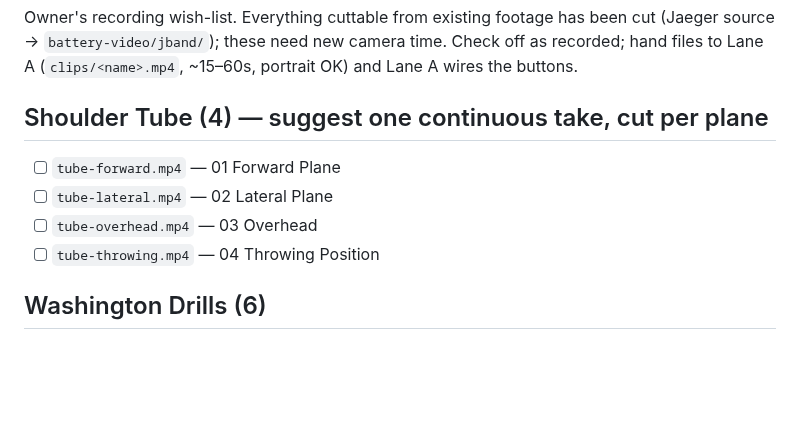
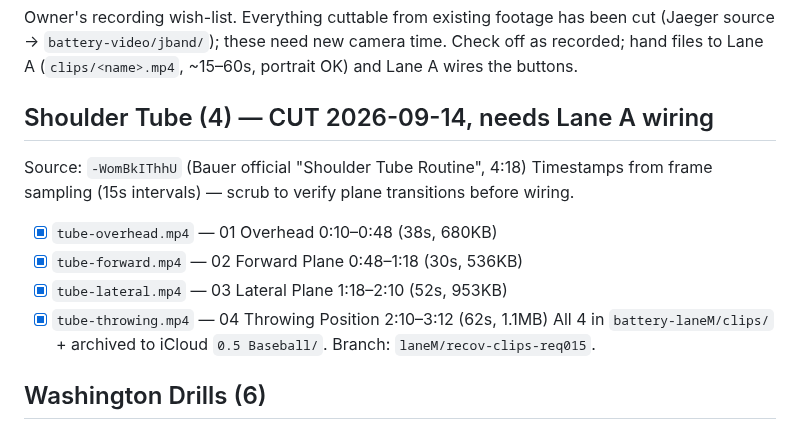
Before and after one commit to OvercastBTC/battery, a Markdown page: TODO-CLIPS.md, the part around the change. Rendered like a GitHub page; blank space fills up the shorter version.

Commit message:
docs(clips): mark shoulder tube cuts done in TODO-CLIPS.md
4-plane cuts from -WomBkIThhU confirmed in battery-laneM/clips/.
Timestamps and sizes noted. Lane A wiring still needed.

Co-Authored-By: Claude Sonnet 4.6 <noreply@anthropic.com>

```diff
--- a/TODO-CLIPS.md
+++ b/TODO-CLIPS.md
@@ -5,11 +5,14 @@ Owner's recording wish-list. Everything cuttable from existing footage has been
 recorded; hand files to Lane A (`clips/<name>.mp4`, ~15–60s, portrait OK) and Lane A
 wires the buttons.
 
-## Shoulder Tube (4) — suggest one continuous take, cut per plane
-- [ ] `tube-forward.mp4` — 01 Forward Plane
-- [ ] `tube-lateral.mp4` — 02 Lateral Plane
-- [ ] `tube-overhead.mp4` — 03 Overhead
-- [ ] `tube-throwing.mp4` — 04 Throwing Position
+## Shoulder Tube (4) — CUT 2026-09-14, needs Lane A wiring
+Source: `-WomBkIThhU` (Bauer official "Shoulder Tube Routine", 4:18)
+Timestamps from frame sampling (15s intervals) — scrub to verify plane transitions before wiring.
+- [x] `tube-overhead.mp4`  — 01 Overhead          0:10–0:48 (38s, 680KB)
+- [x] `tube-forward.mp4`   — 02 Forward Plane      0:48–1:18 (30s, 536KB)
+- [x] `tube-lateral.mp4`   — 03 Lateral Plane      1:18–2:10 (52s, 953KB)
+- [x] `tube-throwing.mp4`  — 04 Throwing Position  2:10–3:12 (62s, 1.1MB)
+All 4 in `battery-laneM/clips/` + archived to iCloud `0.5 Baseball/`. Branch: `laneM/recov-clips-req015`.
 
 ## Washington Drills (6)
 - [ ] `wash-knee-center.mp4` — 01 Knee Short Hops, Center
```
